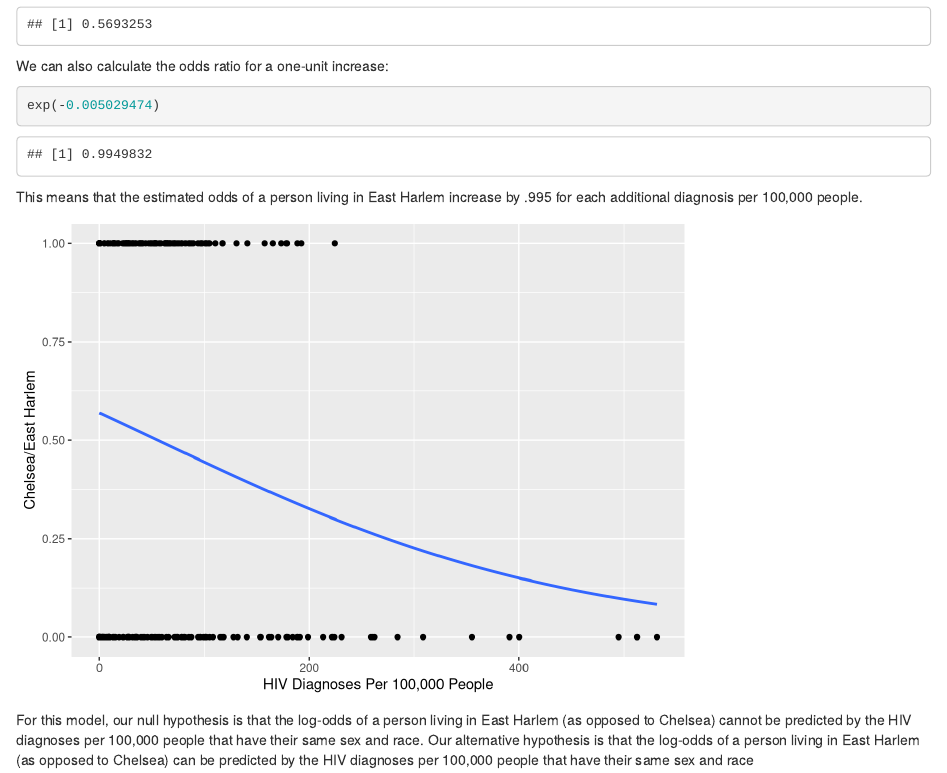
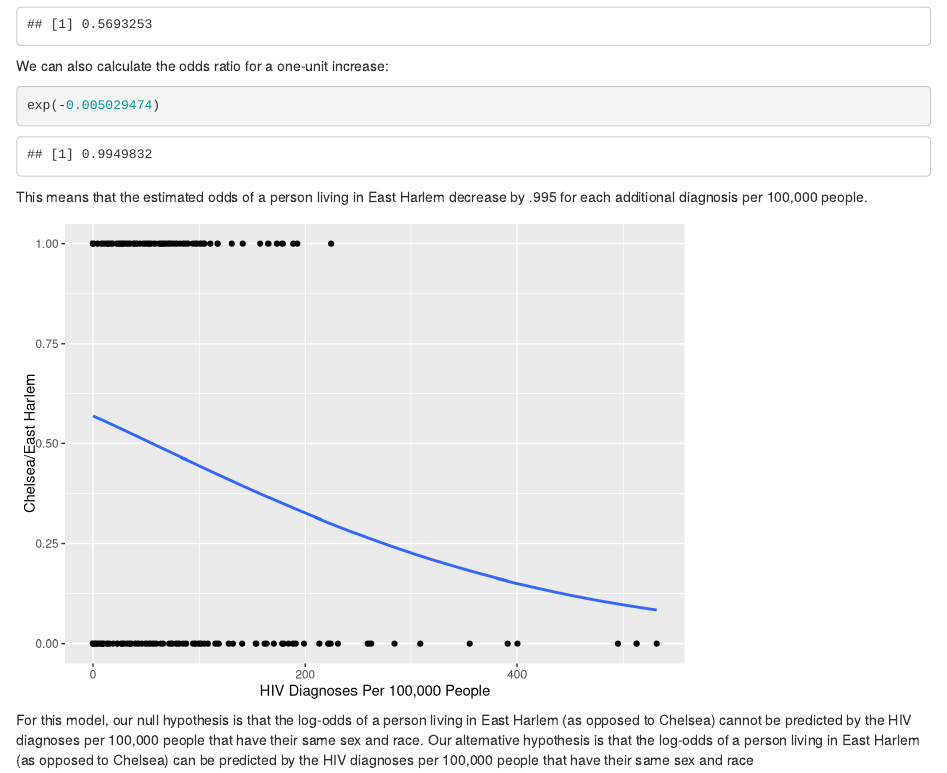
Before and after one commit to darab2/192-Project, an R Markdown document (Project.Rmd): the page in a window 1100 px wide, from 2530 px down. Rendered offline with R 4.5, knitr and Pandoc, with nearby package versions.

Commit message:
change to "decrease"
line 140, change "increase" to "decrease"

````diff
--- a/Project.Rmd
+++ b/Project.Rmd
@@ -4,7 +4,7 @@ output: html_document
 date: '2022-12-09'
 ---
 ```{r, include=FALSE}
-HIV_Data <- read.csv("HIV_AIDS_Diagnoses_by_Neighborhood__Sex__and_Race_Ethnicity (3).csv")
+HIV_Data <- read.csv("HIV_AIDS_Diagnoses_by_Neighborhood_Sex_and_Race_Ethnicity.csv")
 ```
 
 #Abstract
@@ -132,7 +132,7 @@ We can also calculate the odds ratio for a one-unit increase:
 exp(-0.005029474)
 ```
 
-This means that the estimated odds of a person living in East Harlem increase by .995 for each additional diagnosis per 100,000 people.
+This means that the estimated odds of a person living in East Harlem decrease by .995 for each additional diagnosis per 100,000 people.
 
 
 ```{r, echo=FALSE}
````
Also changed, not shown: HIV_AIDS_Diagnoses_by_Neighborhood_Sex_and_Race_Ethnicity.csv (renamed from HIV_AIDS_Diagnoses_by_Neighborhood__Sex__and_Race_Ethnicity (3).csv).
